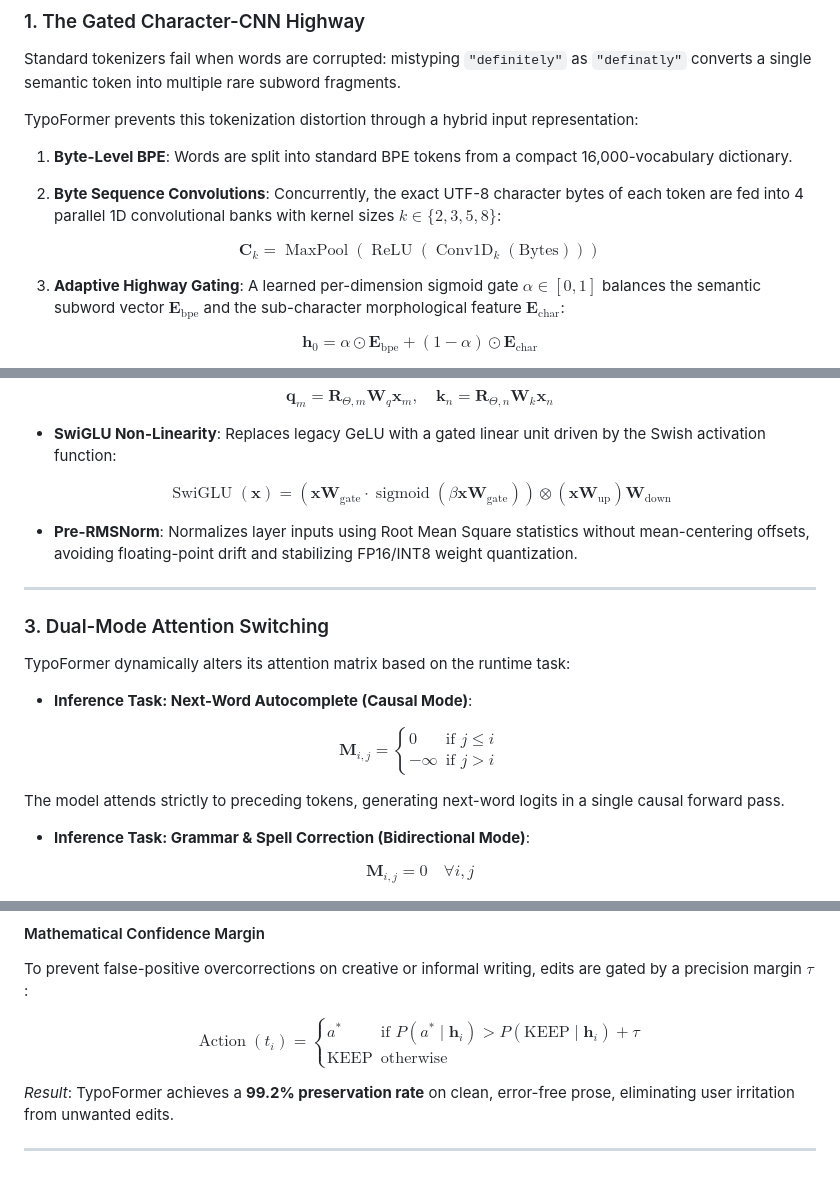
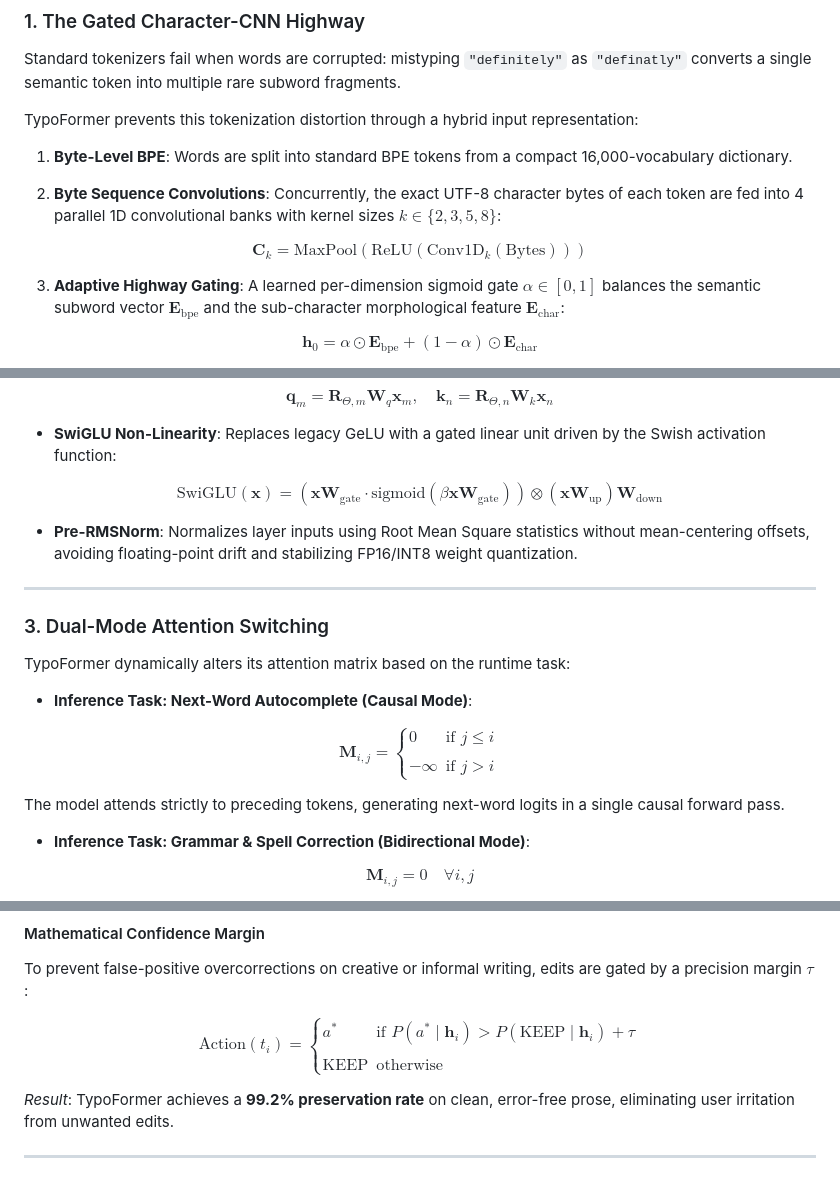
Before and after one commit to fahiiim/TyPoTaKer, a Markdown page: README.md, 3 parts joined by grey strips. Drawn GitHub-style.

Commit message:
docs: replace restricted operatorname macro with mathrm and fix cases line breaks

```diff
--- a/README.md
+++ b/README.md
@@ -102,7 +102,7 @@ TypoFormer prevents this tokenization distortion through a hybrid input represen
 2. **Byte Sequence Convolutions**: Concurrently, the exact UTF-8 character bytes of each token are fed into 4 parallel 1D convolutional banks with kernel sizes $`k \in \{2, 3, 5, 8\}`$:
 
 $$
-\mathbf{C}_k = \operatorname{MaxPool}\left(\operatorname{ReLU}\left(\operatorname{Conv1D}_k(\text{Bytes})\right)\right)
+\mathbf{C}_k = \mathrm{MaxPool}\left(\mathrm{ReLU}\left(\mathrm{Conv1D}_k(\text{Bytes})\right)\right)
 $$
 
 3. **Adaptive Highway Gating**: A learned per-dimension sigmoid gate $`\alpha \in [0, 1]`$ balances the semantic subword vector $`\mathbf{E}_{\text{bpe}}`$ and the sub-character morphological feature $`\mathbf{E}_{\text{char}}`$:
@@ -129,7 +129,7 @@ $$
 * **SwiGLU Non-Linearity**: Replaces legacy GeLU with a gated linear unit driven by the Swish activation function:
 
 $$
-\operatorname{SwiGLU}(\mathbf{x}) = \left(\mathbf{x}\mathbf{W}_{\text{gate}} \cdot \operatorname{sigmoid}(\beta \mathbf{x}\mathbf{W}_{\text{gate}})\right) \otimes (\mathbf{x}\mathbf{W}_{\text{up}}) \mathbf{W}_{\text{down}}
+\mathrm{SwiGLU}(\mathbf{x}) = \left(\mathbf{x}\mathbf{W}_{\text{gate}} \cdot \mathrm{sigmoid}(\beta \mathbf{x}\mathbf{W}_{\text{gate}})\right) \otimes (\mathbf{x}\mathbf{W}_{\text{up}}) \mathbf{W}_{\text{down}}
 $$
 
 * **Pre-RMSNorm**: Normalizes layer inputs using Root Mean Square statistics without mean-centering offsets, avoiding floating-point drift and stabilizing FP16/INT8 weight quantization.
@@ -142,7 +142,7 @@ TypoFormer dynamically alters its attention matrix based on the runtime task:
 * **Inference Task: Next-Word Autocomplete (Causal Mode)**:
 
 $$
-\mathbf{M}_{i, j} = \begin{cases} 0 & \text{if } j \le i \\ -\infty & \text{if } j > i \end{cases}
+\mathbf{M}_{i, j} = \begin{cases} 0 & \text{if } j \le i \\\\ -\infty & \text{if } j > i \end{cases}
 $$
 
 The model attends strictly to preceding tokens, generating next-word logits in a single causal forward pass.
@@ -178,7 +178,7 @@ Unlike sequence-to-sequence models (e.g., T5 or BART) that rewrite entire senten
 To prevent false-positive overcorrections on creative or informal writing, edits are gated by a precision margin $`\tau`$:
 
 $$
-\operatorname{Action}(t_i) = \begin{cases} a^* & \text{if } P(a^* \mid \mathbf{h}_i) > P(\text{KEEP} \mid \mathbf{h}_i) + \tau \\ \text{KEEP} & \text{otherwise} \end{cases}
+\mathrm{Action}(t_i) = \begin{cases} a^* & \text{if } P(a^* \mid \mathbf{h}_i) > P(\text{KEEP} \mid \mathbf{h}_i) + \tau \\\\ \text{KEEP} & \text{otherwise} \end{cases}
 $$
 
 *Result*: TypoFormer achieves a **99.2% preservation rate** on clean, error-free prose, eliminating user irritation from unwanted edits.
```
